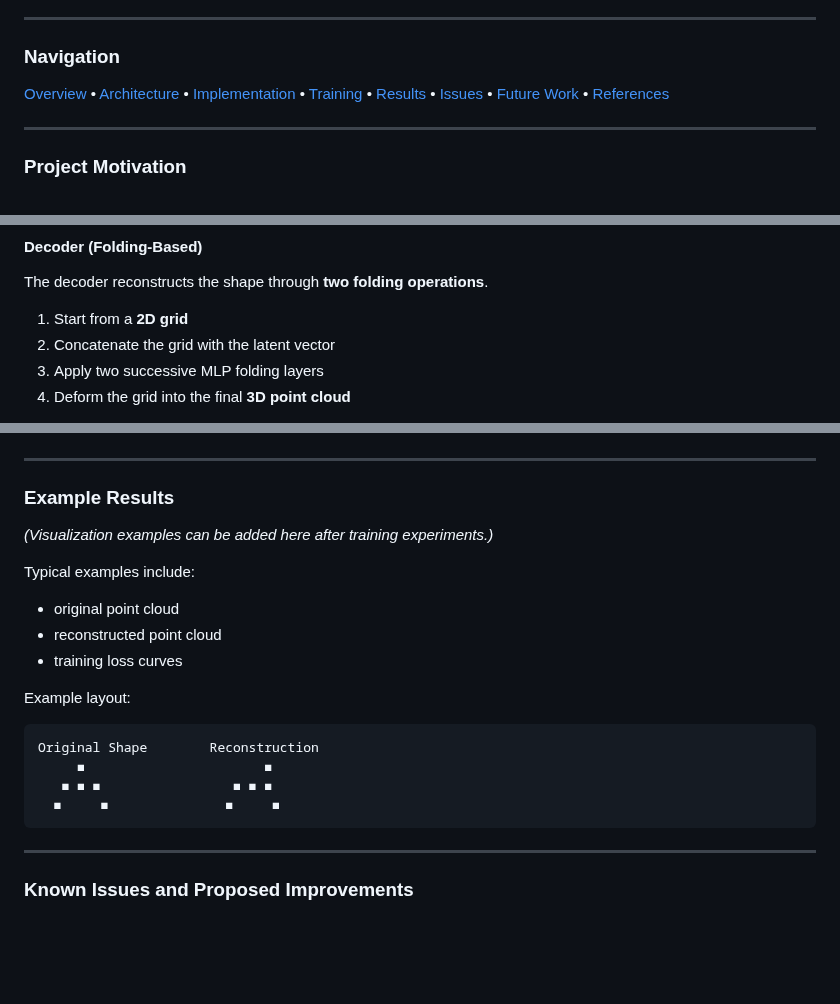
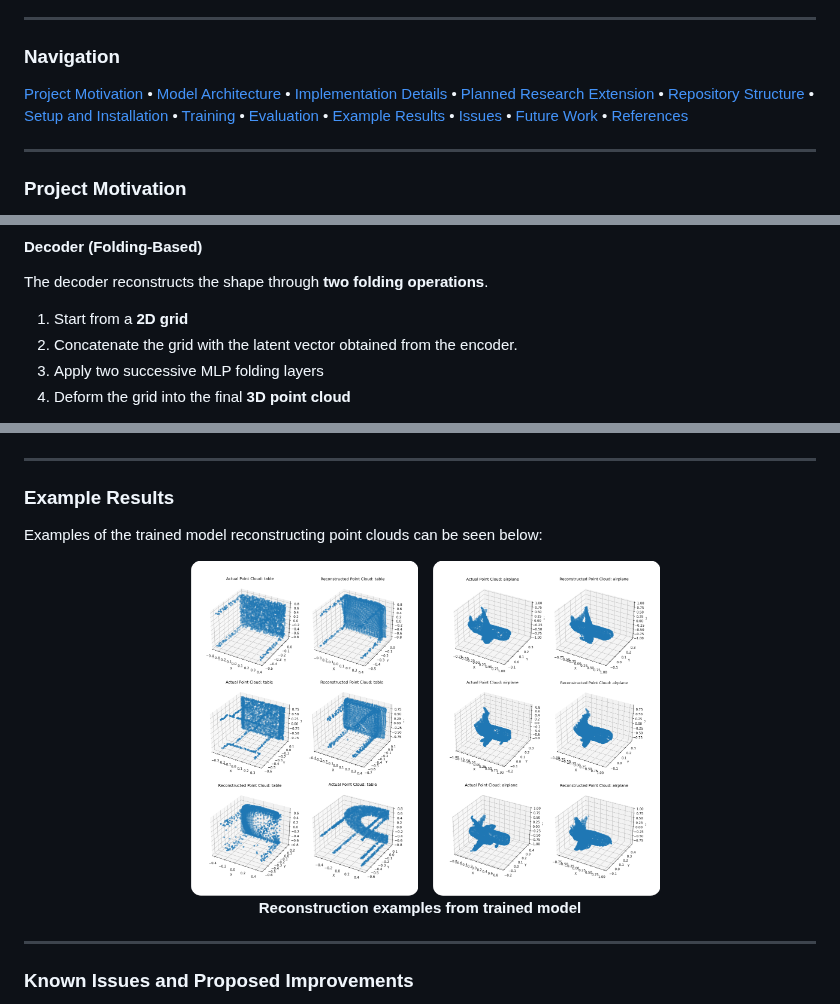
Before and after one commit to Harkhymadhe/sparse-bregman, a Markdown page: README.md, 3 parts joined by grey strips. Drawn GitHub-style; pictures changed too: samples/aeroplane_bitmap.png (added), samples/table_bitmap.png (added); blank space fills up the shorter version.

Commit message:
Update README.md with result visuals

````diff
--- a/README.md
+++ b/README.md
@@ -18,11 +18,15 @@ The objective of this project is twofold:
 
 ### Navigation
 
-[Overview](#project-motivation) •
-[Architecture](#model-architecture) •
-[Implementation](#implementation-details) •
+[Project Motivation](#project-motivation) •
+[Model Architecture](#model-architecture) •
+[Implementation Details](#implementation-details) •
+[Planned Research Extension](#planned-research-extension) •
+[Repository Structure](#repository-structure) •
+[Setup and Installation](#setup-and-installation) •
 [Training](#training) •
-[Results](#example-results) •
+[Evaluation](#evaluation) •
+[Example Results](#example-results) •
 [Issues](#known-issues-and-proposed-improvements) •
 [Future Work](#future-work) •
 [References](#references)
@@ -73,7 +77,7 @@ Key components include:
 The decoder reconstructs the shape through **two folding operations**.
 
 1. Start from a **2D grid**
-2. Concatenate the grid with the latent vector
+2. Concatenate the grid with the latent vector obtained from the encoder.
 3. Apply two successive MLP folding layers
 4. Deform the grid into the final **3D point cloud**
 
@@ -195,22 +199,15 @@ python3 src/eval.py
 
 ### Example Results
 
-*(Visualization examples can be added here after training experiments.)*
+Examples of the trained model reconstructing point clouds can be seen below:
 
-Typical examples include:
-
-* original point cloud
-* reconstructed point cloud
-* training loss curves
-
-Example layout:
-
-```
-Original Shape        Reconstruction
-     ◼                       ◼
-   ◼ ◼ ◼                 ◼ ◼ ◼
-  ◼     ◼               ◼     ◼
-```
+<center>
+<div margin="auto">
+  <img width="30%" height="30%" src="samples/table_bitmap.png" alt="Table Point Clouds (Actual vs. Reconstructed)">
+  <img width="30%" height="30%" src="samples/aeroplane_bitmap.png" alt="Aeroplane Point Clouds (Actual vs. Reconstructed)">
+</div>
+</center>
+<p align="center"><strong>Reconstruction examples from trained model</strong></p>
 
 ---
 
````
Also changed, not shown: other parts of README.md (+4 -2 lines).
